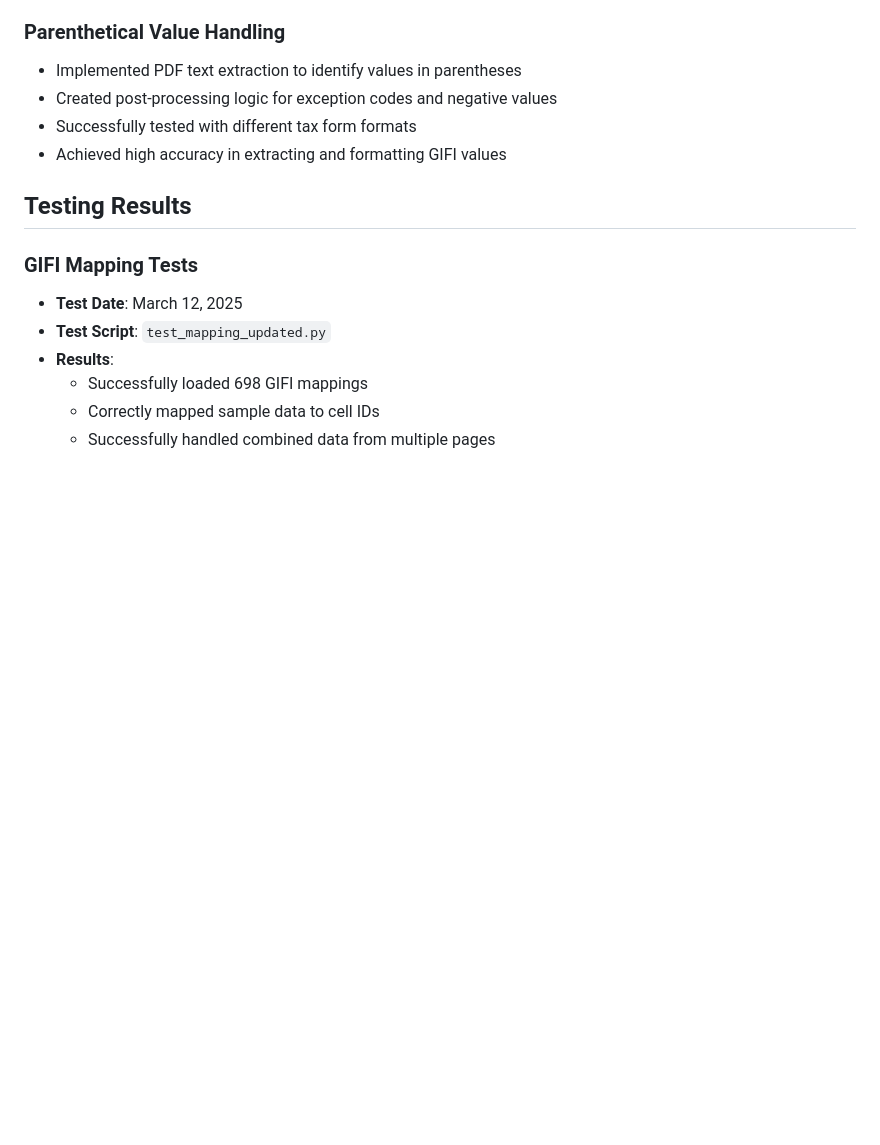
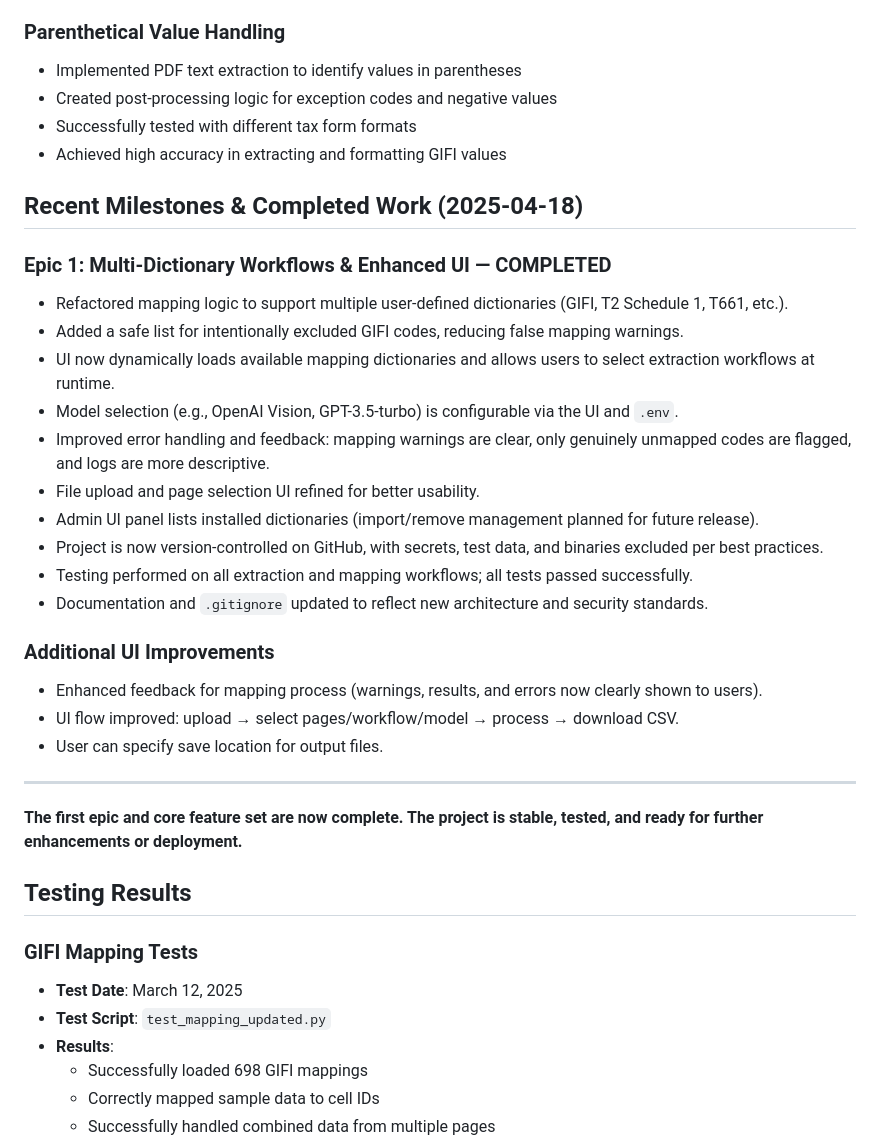
Before and after one commit to Dukes0O/tax-form-extractor, a Markdown page: DOCUMENTATION - Tax Form Extractor.md, the part around one of its changes. Rendered like a GitHub page; blank space fills up the shorter version.

```diff
--- a/DOCUMENTATION - Tax Form Extractor.md
+++ b/DOCUMENTATION - Tax Form Extractor.md
@@ -202,6 +233,29 @@ All pipelines will feed into a shared core. At startup, the UI loads available d
 - Created post-processing logic for exception codes and negative values
 - Successfully tested with different tax form formats
 - Achieved high accuracy in extracting and formatting GIFI values
+
+## Recent Milestones & Completed Work (2025-04-18)
+
+### Epic 1: Multi-Dictionary Workflows & Enhanced UI — **COMPLETED**
+- Refactored mapping logic to support multiple user-defined dictionaries (GIFI, T2 Schedule 1, T661, etc.).
+- Added a safe list for intentionally excluded GIFI codes, reducing false mapping warnings.
+- UI now dynamically loads available mapping dictionaries and allows users to select extraction workflows at runtime.
+- Model selection (e.g., OpenAI Vision, GPT-3.5-turbo) is configurable via the UI and `.env`.
+- Improved error handling and feedback: mapping warnings are clear, only genuinely unmapped codes are flagged, and logs are more descriptive.
+- File upload and page selection UI refined for better usability.
+- Admin UI panel lists installed dictionaries (import/remove management planned for future release).
+- Project is now version-controlled on GitHub, with secrets, test data, and binaries excluded per best practices.
+- Testing performed on all extraction and mapping workflows; all tests passed successfully.
+- Documentation and `.gitignore` updated to reflect new architecture and security standards.
+
+### Additional UI Improvements
+- Enhanced feedback for mapping process (warnings, results, and errors now clearly shown to users).
+- UI flow improved: upload → select pages/workflow/model → process → download CSV.
+- User can specify save location for output files.
+
+---
+
+**The first epic and core feature set are now complete. The project is stable, tested, and ready for further enhancements or deployment.**
 
 ## Testing Results
 
```
Also changed, not shown: other parts of DOCUMENTATION - Tax Form Extractor.md (+48 -26 lines).
